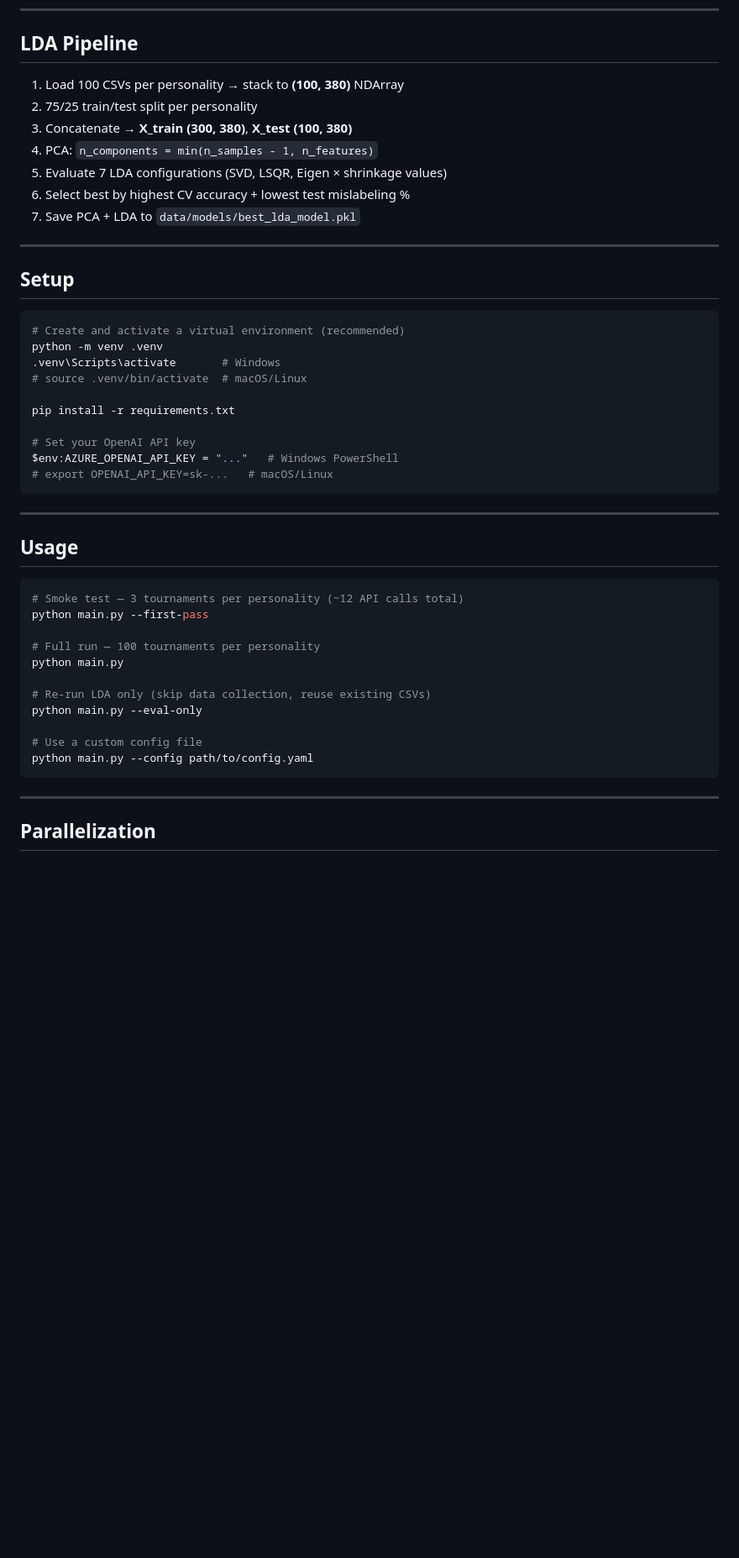
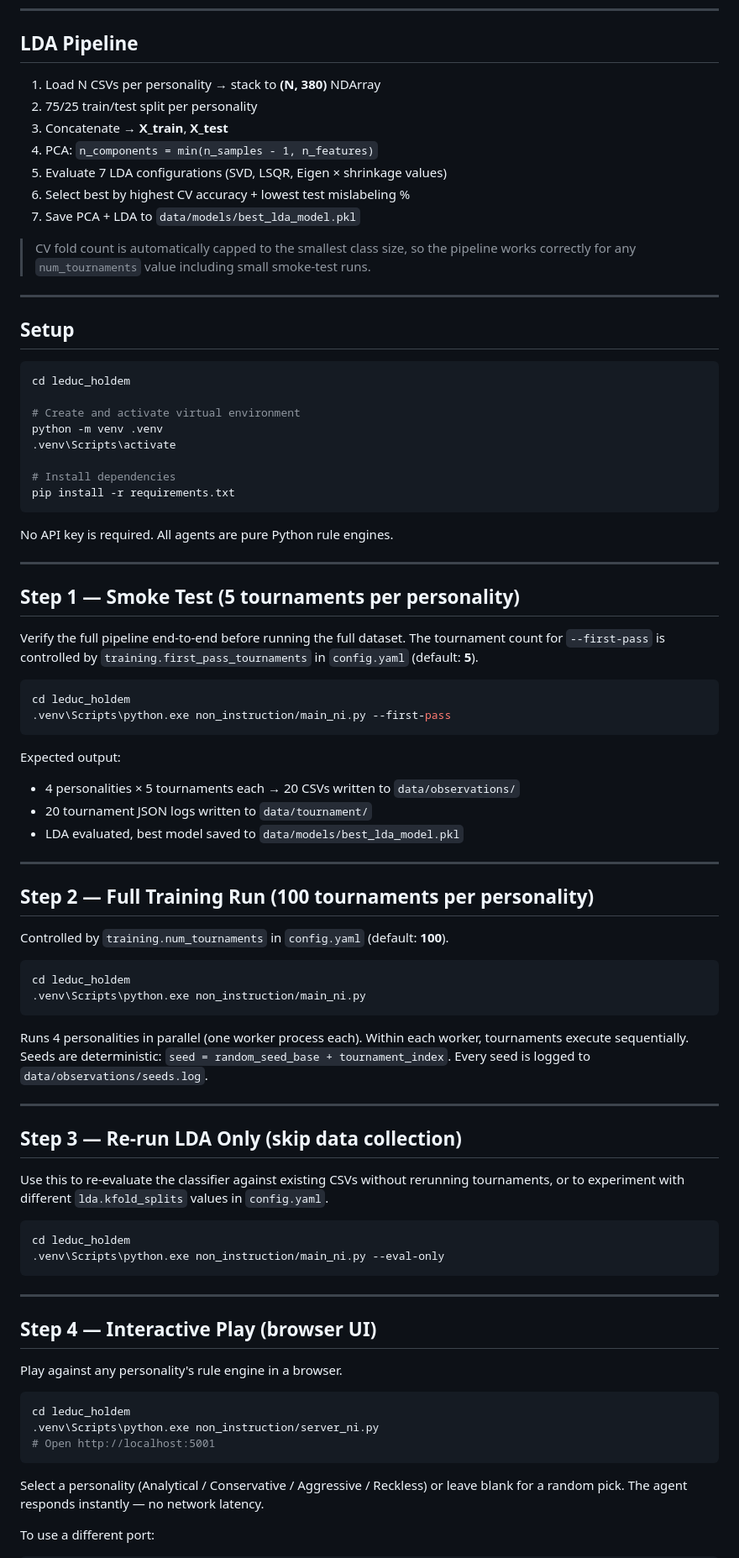
Before and after one commit to mobius-logic/leduc_holdem_adversaries, a Markdown page: README.md, the part around one of its changes. Shown at 84% size. GitHub-like rendering; blank space fills up the shorter version.

````diff
--- a/README.md
+++ b/README.md
@@ -94,50 +110,95 @@ Unused slots are padded with `-1.0`. Each tournament produces a **20 × 19** CSV
 
 ## LDA Pipeline
 
-1. Load 100 CSVs per personality → stack to **(100, 380)** NDArray
+1. Load N CSVs per personality → stack to **(N, 380)** NDArray
 2. 75/25 train/test split per personality
-3. Concatenate → **X_train (300, 380)**, **X_test (100, 380)**
+3. Concatenate → **X_train**, **X_test**
 4. PCA: `n_components = min(n_samples - 1, n_features)`
 5. Evaluate 7 LDA configurations (SVD, LSQR, Eigen × shrinkage values)
 6. Select best by highest CV accuracy + lowest test mislabeling %
 7. Save PCA + LDA to `data/models/best_lda_model.pkl`
 
+> CV fold count is automatically capped to the smallest class size, so the
+> pipeline works correctly for any `num_tournaments` value including small
+> smoke-test runs.
+
 ---
 
 ## Setup
 
-```bash
-# Create and activate a virtual environment (recommended)
+```powershell
+cd leduc_holdem
+
+# Create and activate virtual environment
 python -m venv .venv
-.venv\Scripts\activate       # Windows
-# source .venv/bin/activate  # macOS/Linux
+.venv\Scripts\activate
 
+# Install dependencies
 pip install -r requirements.txt
+```
 
-# Set your OpenAI API key
-$env:AZURE_OPENAI_API_KEY = "..."   # Windows PowerShell
-# export OPENAI_API_KEY=sk-...   # macOS/Linux
+No API key is required. All agents are pure Python rule engines.
+
+---
+
+## Step 1 — Smoke Test (5 tournaments per personality)
+
+Verify the full pipeline end-to-end before running the full dataset.
+The tournament count for `--first-pass` is controlled by
+`training.first_pass_tournaments` in `config.yaml` (default: **5**).
+
+```powershell
+cd leduc_holdem
+.venv\Scripts\python.exe non_instruction/main_ni.py --first-pass
+```
+
+Expected output:
+- 4 personalities × 5 tournaments each → 20 CSVs written to `data/observations/`
+- 20 tournament JSON logs written to `data/tournament/`
+- LDA evaluated, best model saved to `data/models/best_lda_model.pkl`
+
+---
+
+## Step 2 — Full Training Run (100 tournaments per personality)
+
+Controlled by `training.num_tournaments` in `config.yaml` (default: **100**).
+
+```powershell
+cd leduc_holdem
+.venv\Scripts\python.exe non_instruction/main_ni.py
+```
+
+Runs 4 personalities in parallel (one worker process each). Within each worker,
+tournaments execute sequentially. Seeds are deterministic:
+`seed = random_seed_base + tournament_index`. Every seed is logged to
+`data/observations/seeds.log`.
+
+---
+
+## Step 3 — Re-run LDA Only (skip data collection)
+
+Use this to re-evaluate the classifier against existing CSVs without rerunning tournaments,
+or to experiment with different `lda.kfold_splits` values in `config.yaml`.
+
+```powershell
+cd leduc_holdem
+.venv\Scripts\python.exe non_instruction/main_ni.py --eval-only
 ```
 
 ---
 
-## Usage
+## Step 4 — Interactive Play (browser UI)
 
-```bash
-# Smoke test — 3 tournaments per personality (~12 API calls total)
-python main.py --first-pass
+Play against any personality's rule engine in a browser.
 
-# Full run — 100 tournaments per personality
-python main.py
-
-# Re-run LDA only (skip data collection, reuse existing CSVs)
-python main.py --eval-only
-
-# Use a custom config file
-python main.py --config path/to/config.yaml
+```powershell
+cd leduc_holdem
+.venv\Scripts\python.exe non_instruction/server_ni.py
+# Open http://localhost:5001
 ```
 
----
+Select a personality (Analytical / Conservative / Aggressive / Reckless) or leave
+blank for a random pick. The agent responds instantly — no network latency.
 
-## Parallelization
+To use a different port:
 
````
Also changed, not shown: other parts of README.md (+60 -29 lines).
